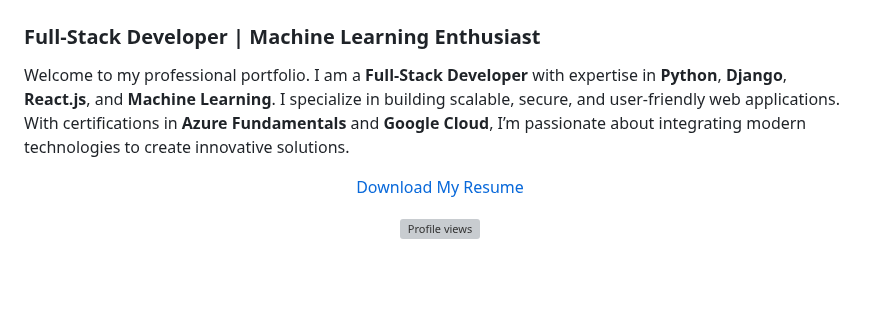
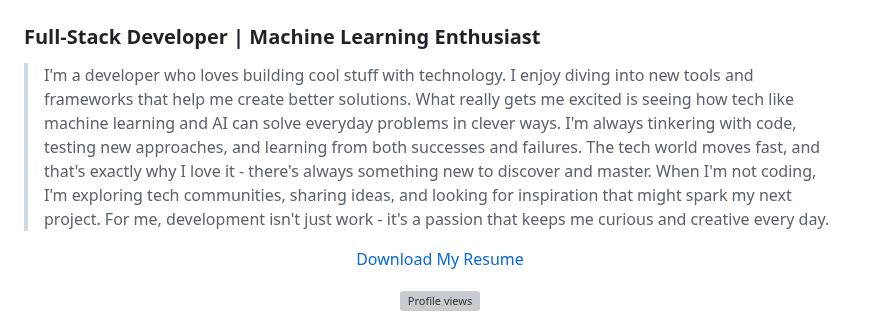
Before and after one commit to amal-babu-git/amal-babu-git, a Markdown page: README.md, the part around the change. Drawn GitHub-style; blank space fills up the shorter version; grey boxes are pictures that could not be loaded.

Commit message:
update intro

```diff
--- a/README.md
+++ b/README.md
@@ -1,8 +1,8 @@
 # 👨‍💻 Amal Babu
 ### Full-Stack Developer | Machine Learning Enthusiast
-
-
-Welcome to my professional portfolio. I am a **Full-Stack Developer** with expertise in **Python**, **Django**, **React.js**, and **Machine Learning**. I specialize in building scalable, secure, and user-friendly web applications. With certifications in **Azure Fundamentals** and **Google Cloud**, I’m passionate about integrating modern technologies to create innovative solutions.
+>
+> I'm a developer who loves building cool stuff with technology. I enjoy diving into new tools and frameworks that help me create better solutions. What really gets me excited is seeing how tech like machine learning and AI can solve everyday problems in clever ways. I'm always tinkering with code, testing new approaches, and learning from both successes and failures. The tech world moves fast, and that's exactly why I love it - there's always something new to discover and master. When I'm not coding, I'm exploring tech communities, sharing ideas, and looking for inspiration that might spark my next project. For me, development isn't just work - it's a passion that keeps me curious and creative every day.
+>
 
 <div align="center">
 
```
